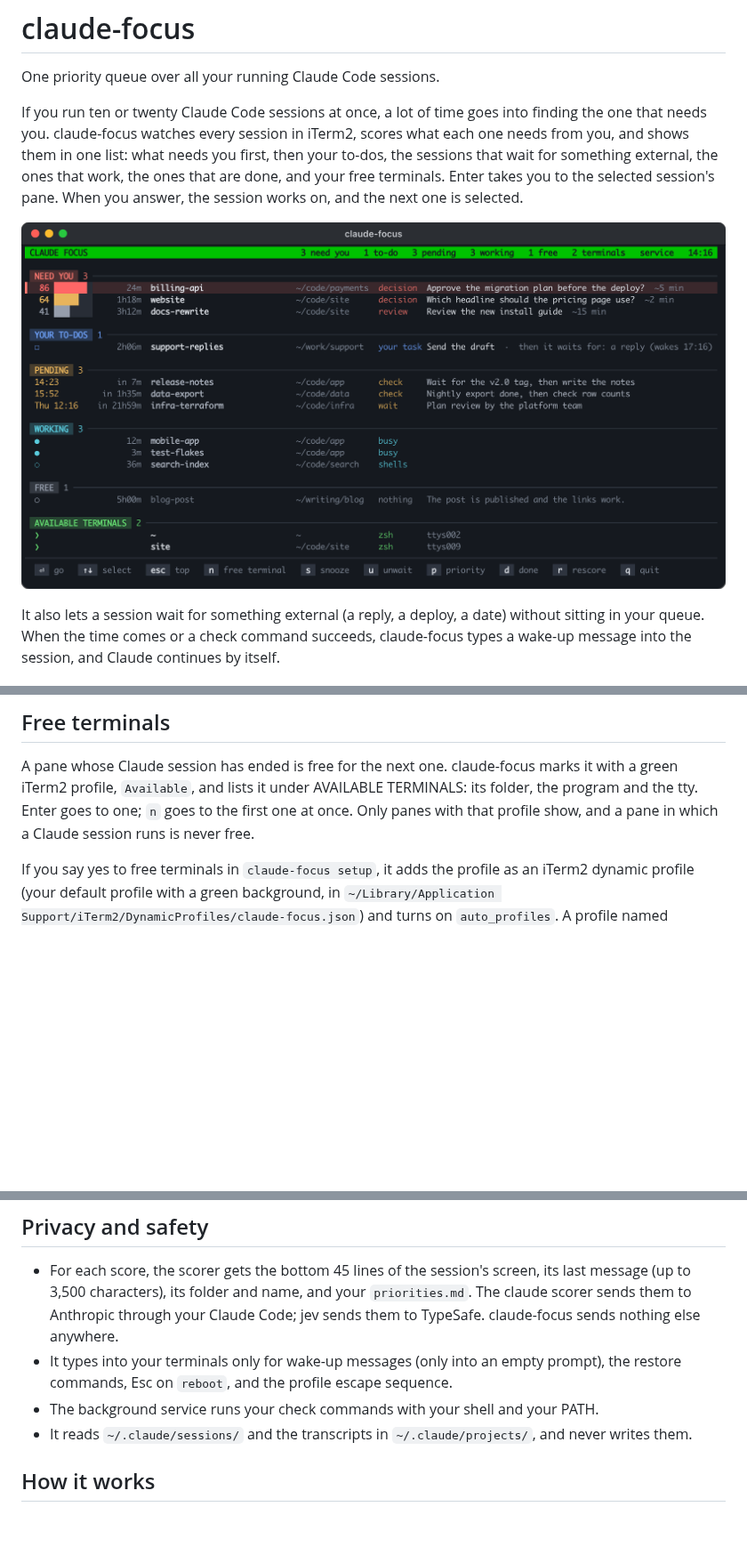
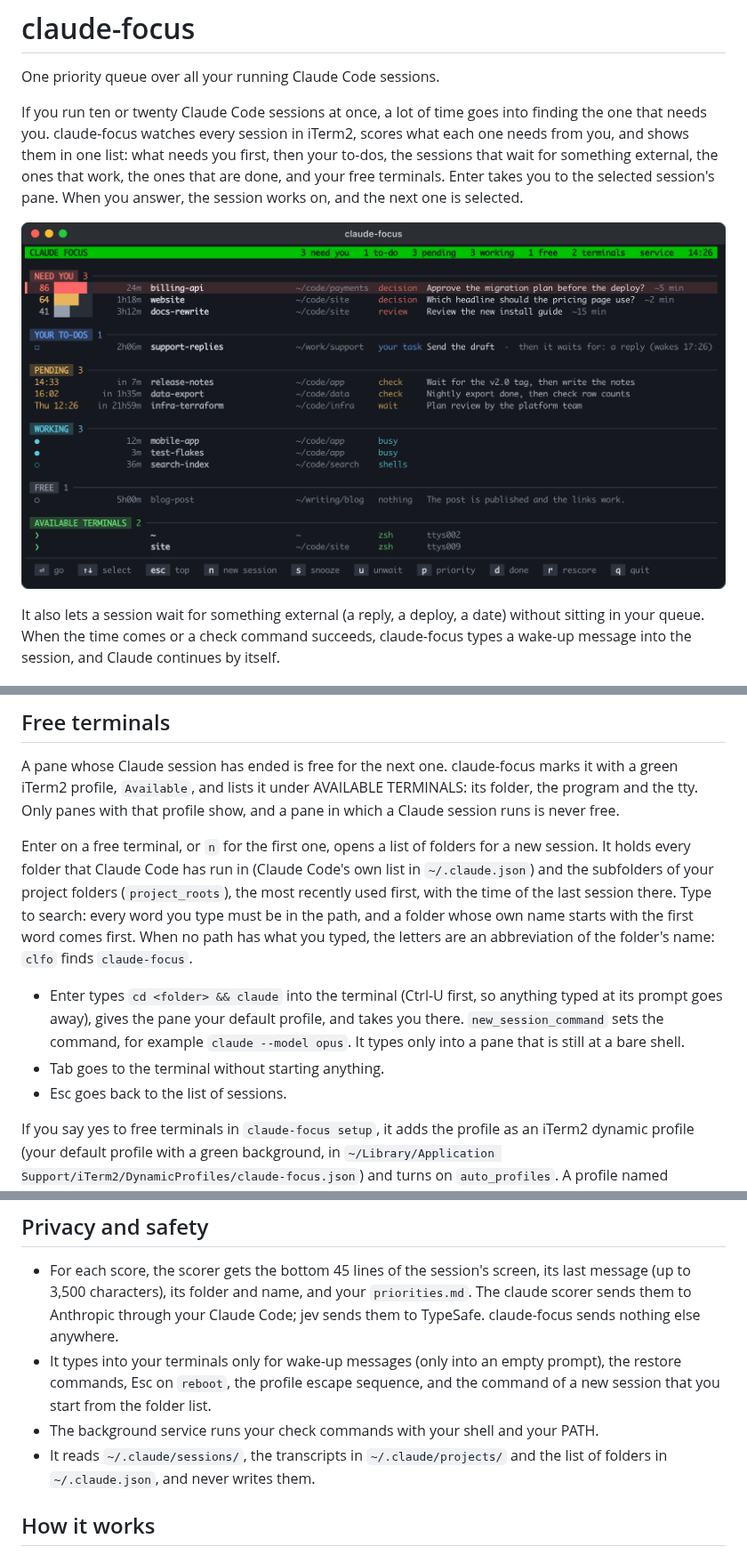
Before and after one commit to nejko/claude-focus, a Markdown page: README.md, 3 parts joined by grey strips. Shown at 89% size. Drawn GitHub-style; pictures changed too: docs/screenshot.png; blank space fills up the shorter version.

```diff
--- a/README.md
+++ b/README.md
@@ -268,9 +268,25 @@ Safety rules of the waker:
 
 A pane whose Claude session has ended is free for the next one. claude-focus
 marks it with a green iTerm2 profile, `Available`, and lists it under
-AVAILABLE TERMINALS: its folder, the program and the tty. Enter goes to one;
-`n` goes to the first one at once. Only panes with that profile show, and a
-pane in which a Claude session runs is never free.
+AVAILABLE TERMINALS: its folder, the program and the tty. Only panes with
+that profile show, and a pane in which a Claude session runs is never free.
+
+Enter on a free terminal, or `n` for the first one, opens a list of folders
+for a new session. It holds every folder that Claude Code has run in (Claude
+Code's own list in `~/.claude.json`) and the subfolders of your project
+folders (`project_roots`), the most recently used first, with the time of
+the last session there. Type to search: every word you type must be in the
+path, and a folder whose own name starts with the first word comes first.
+When no path has what you typed, the letters are an abbreviation of the
+folder's name: `clfo` finds `claude-focus`.
+
+- Enter types `cd <folder> && claude` into the terminal (Ctrl-U first, so
+  anything typed at its prompt goes away), gives the pane your default
+  profile, and takes you there. `new_session_command` sets the command, for
+  example `claude --model opus`. It types only into a pane that is still at
+  a bare shell.
+- Tab goes to the terminal without starting anything.
+- Esc goes back to the list of sessions.
 
 If you say yes to free terminals in `claude-focus setup`, it adds the
 profile as an iTerm2 dynamic profile (your default profile with a green
@@ -375,12 +393,13 @@ All under `~/.claude-focus/` (mode 700):
   through your Claude Code; jev sends them to TypeSafe. claude-focus sends
   nothing else anywhere.
 - It types into your terminals only for wake-up messages (only into an
-  empty prompt), the restore commands, Esc on `reboot`, and the profile
-  escape sequence.
+  empty prompt), the restore commands, Esc on `reboot`, the profile
+  escape sequence, and the command of a new session that you start from the
+  folder list.
 - The background service runs your check commands with your shell and your
   PATH.
-- It reads `~/.claude/sessions/` and the transcripts in
-  `~/.claude/projects/`, and never writes them.
+- It reads `~/.claude/sessions/`, the transcripts in `~/.claude/projects/`
+  and the list of folders in `~/.claude.json`, and never writes them.
 
 ## How it works
 
```
Also changed, not shown: other parts of README.md (+4 -2 lines), 5 other files.
